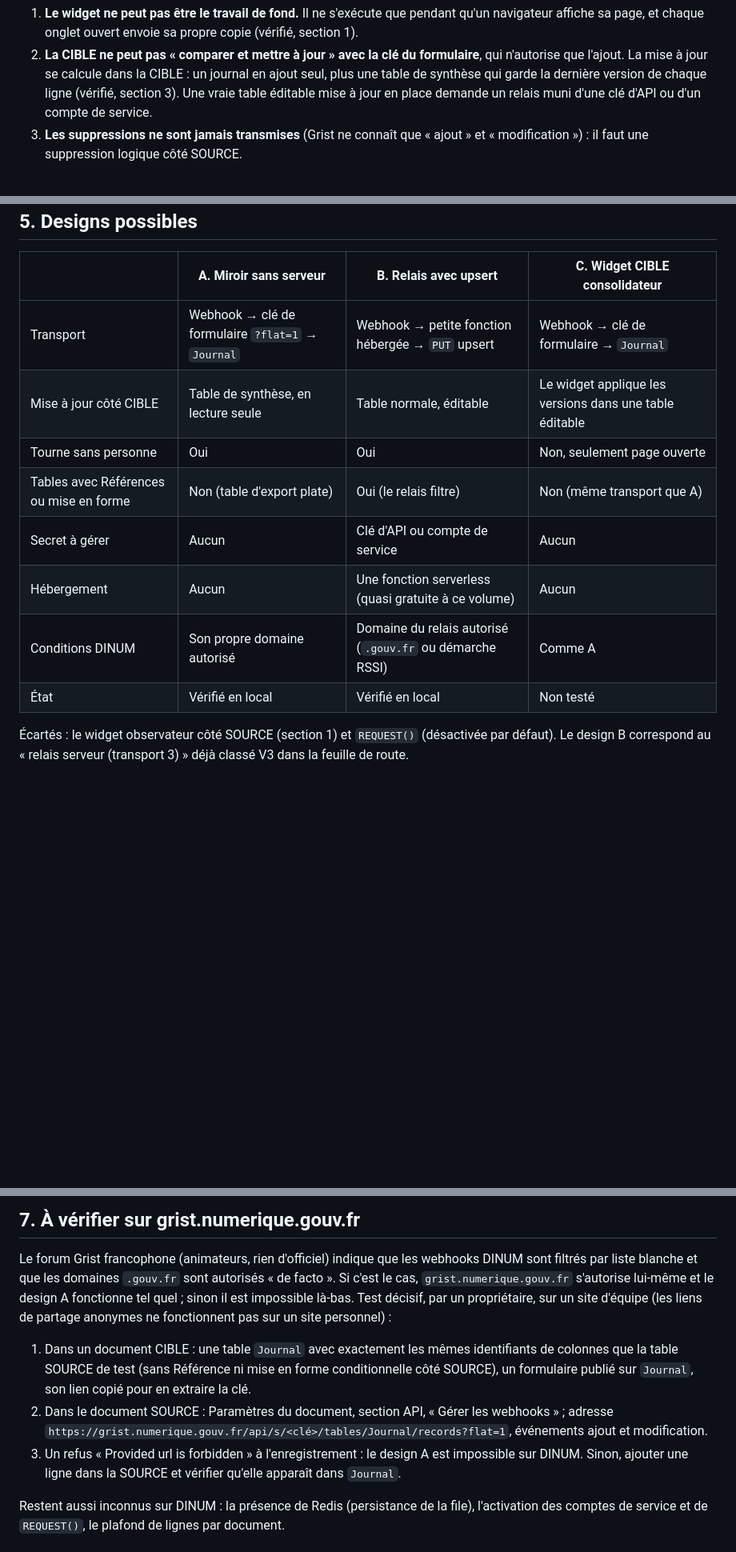
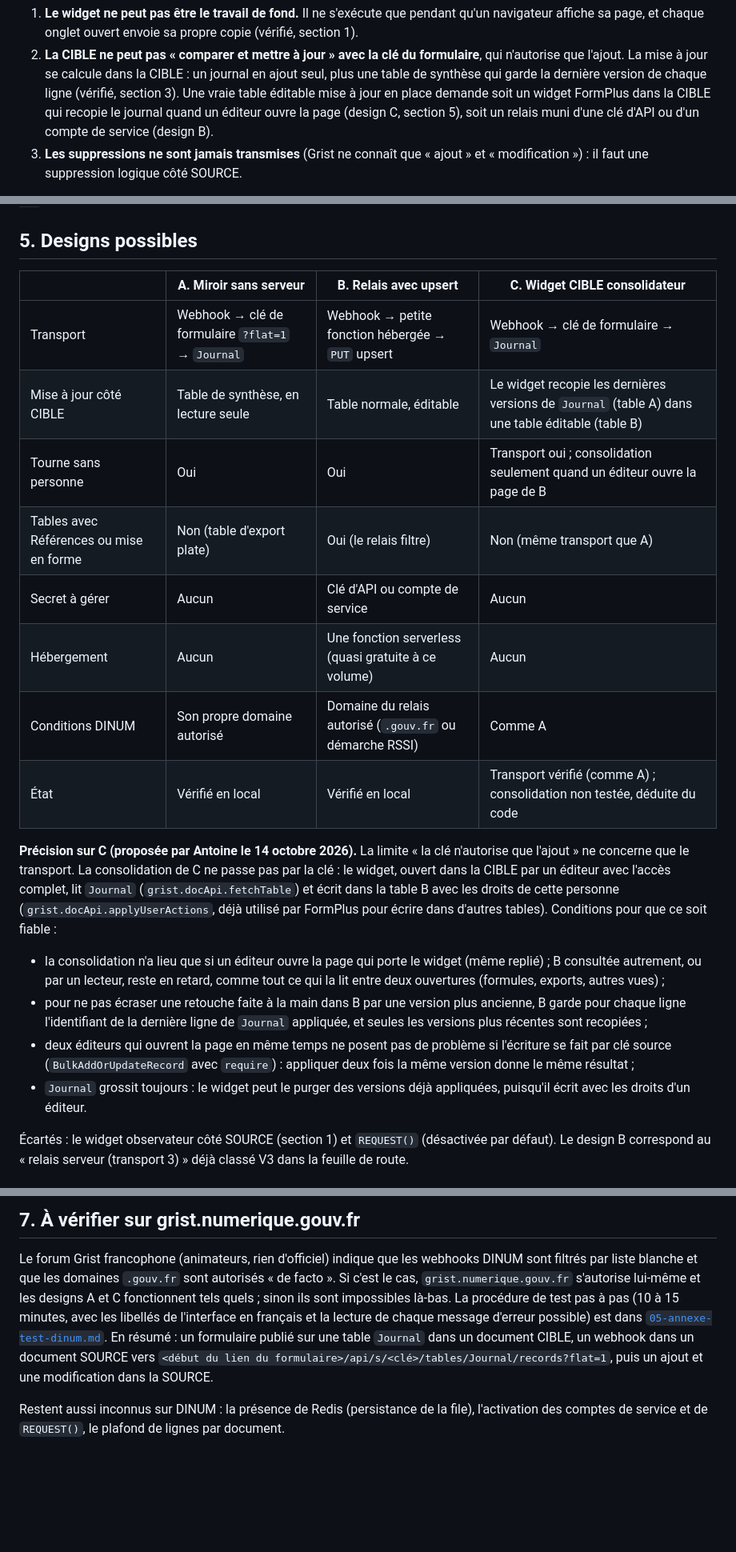
Before and after one commit to lombre33/FormPlus, a Markdown page: docs/05-etude-synchro-inter-grist.md, 3 parts joined by grey strips. Shown at 80% size. Drawn GitHub-style; blank space fills up the shorter version.

```diff
--- a/docs/05-etude-synchro-inter-grist.md
+++ b/docs/05-etude-synchro-inter-grist.md
@@ -25,7 +25,9 @@ Trois corrections à l'idée de départ :
 2. **La CIBLE ne peut pas « comparer et mettre à jour » avec la clé du formulaire**, qui n'autorise
    que l'ajout. La mise à jour se calcule dans la CIBLE : un journal en ajout seul, plus une table
    de synthèse qui garde la dernière version de chaque ligne (vérifié, section 3). Une vraie table
-   éditable mise à jour en place demande un relais muni d'une clé d'API ou d'un compte de service.
+   éditable mise à jour en place demande soit un widget FormPlus dans la CIBLE qui recopie le
+   journal quand un éditeur ouvre la page (design C, section 5), soit un relais muni d'une clé
+   d'API ou d'un compte de service (design B).
 3. **Les suppressions ne sont jamais transmises** (Grist ne connaît que « ajout » et
    « modification ») : il faut une suppression logique côté SOURCE.
 
@@ -210,13 +212,31 @@ geste qui sert aussi de resynchronisation périodique pour rattraper d'éventuel
 | | A. Miroir sans serveur | B. Relais avec upsert | C. Widget CIBLE consolidateur |
 |---|---|---|---|
 | Transport | Webhook → clé de formulaire `?flat=1` → `Journal` | Webhook → petite fonction hébergée → `PUT` upsert | Webhook → clé de formulaire → `Journal` |
-| Mise à jour côté CIBLE | Table de synthèse, en lecture seule | Table normale, éditable | Le widget applique les versions dans une table éditable |
-| Tourne sans personne | Oui | Oui | Non, seulement page ouverte |
+| Mise à jour côté CIBLE | Table de synthèse, en lecture seule | Table normale, éditable | Le widget recopie les dernières versions de `Journal` (table A) dans une table éditable (table B) |
+| Tourne sans personne | Oui | Oui | Transport oui ; consolidation seulement quand un éditeur ouvre la page de B |
 | Tables avec Références ou mise en forme | Non (table d'export plate) | Oui (le relais filtre) | Non (même transport que A) |
 | Secret à gérer | Aucun | Clé d'API ou compte de service | Aucun |
 | Hébergement | Aucun | Une fonction serverless (quasi gratuite à ce volume) | Aucun |
 | Conditions DINUM | Son propre domaine autorisé | Domaine du relais autorisé (`.gouv.fr` ou démarche RSSI) | Comme A |
-| État | Vérifié en local | Vérifié en local | Non testé |
+| État | Vérifié en local | Vérifié en local | Transport vérifié (comme A) ; consolidation non testée, déduite du code |
+
+**Précision sur C (proposée par Antoine le 14 octobre 2026).** La limite « la clé n'autorise que
+l'ajout » ne concerne que le transport. La consolidation de C ne passe pas par la clé : le widget,
+ouvert dans la CIBLE par un éditeur avec l'accès complet, lit `Journal` (`grist.docApi.fetchTable`)
+et écrit dans la table B avec les droits de cette personne (`grist.docApi.applyUserActions`, déjà
+utilisé par FormPlus pour écrire dans d'autres tables). Conditions pour que ce soit fiable :
+
+- la consolidation n'a lieu que si un éditeur ouvre la page qui porte le widget (même replié) ; B
+  consultée autrement, ou par un lecteur, reste en retard, comme tout ce qui la lit entre deux
+  ouvertures (formules, exports, autres vues) ;
+- pour ne pas écraser une retouche faite à la main dans B par une version plus ancienne, B garde
+  pour chaque ligne l'identifiant de la dernière ligne de `Journal` appliquée, et seules les
+  versions plus récentes sont recopiées ;
+- deux éditeurs qui ouvrent la page en même temps ne posent pas de problème si l'écriture se fait
+  par clé source (`BulkAddOrUpdateRecord` avec `require`) : appliquer deux fois la même version
+  donne le même résultat ;
+- `Journal` grossit toujours : le widget peut le purger des versions déjà appliquées, puisqu'il
+  écrit avec les droits d'un éditeur.
 
 Écartés : le widget observateur côté SOURCE (section 1) et `REQUEST()` (désactivée par défaut).
 Le design B correspond au « relais serveur (transport 3) » déjà classé V3 dans la feuille de
@@ -243,18 +263,13 @@ formulaire natif d'un même document.
 
 Le forum Grist francophone (animateurs, rien d'officiel) indique que les webhooks DINUM sont
 filtrés par liste blanche et que les domaines `.gouv.fr` sont autorisés « de facto ». Si c'est
-le cas, `grist.numerique.gouv.fr` s'autorise lui-même et le design A fonctionne tel quel ; sinon
-il est impossible là-bas. Test décisif, par un propriétaire, sur un site d'équipe (les liens de
-partage anonymes ne fonctionnent pas sur un site personnel) :
-
-1. Dans un document CIBLE : une table `Journal` avec exactement les mêmes identifiants de colonnes
-   que la table SOURCE de test (sans Référence ni mise en forme conditionnelle côté SOURCE), un
-   formulaire publié sur `Journal`, son lien copié pour en extraire la clé.
-2. Dans le document SOURCE : Paramètres du document, section API, « Gérer les webhooks » ; adresse
-   `https://grist.numerique.gouv.fr/api/s/<clé>/tables/Journal/records?flat=1`, événements ajout
-   et modification.
-3. Un refus « Provided url is forbidden » à l'enregistrement : le design A est impossible sur
-   DINUM. Sinon, ajouter une ligne dans la SOURCE et vérifier qu'elle apparaît dans `Journal`.
+le cas, `grist.numerique.gouv.fr` s'autorise lui-même et les designs A et C fonctionnent tels
+quels ; sinon ils sont impossibles là-bas. La procédure de test pas à pas (10 à 15 minutes, avec
+les libellés de l'interface en français et la lecture de chaque message d'erreur possible) est
+dans [`05-annexe-test-dinum.md`](05-annexe-test-dinum.md). En résumé : un formulaire publié sur
+une table `Journal` dans un document CIBLE, un webhook dans un document SOURCE vers
+`<début du lien du formulaire>/api/s/<clé>/tables/Journal/records?flat=1`, puis un ajout et une
+modification dans la SOURCE.
 
 Restent aussi inconnus sur DINUM : la présence de Redis (persistance de la file), l'activation des
 comptes de service et de `REQUEST()`, le plafond de lignes par document.
```
Also changed, not shown: docs/05-annexe-test-dinum.md (added, +122 -0 lines).
